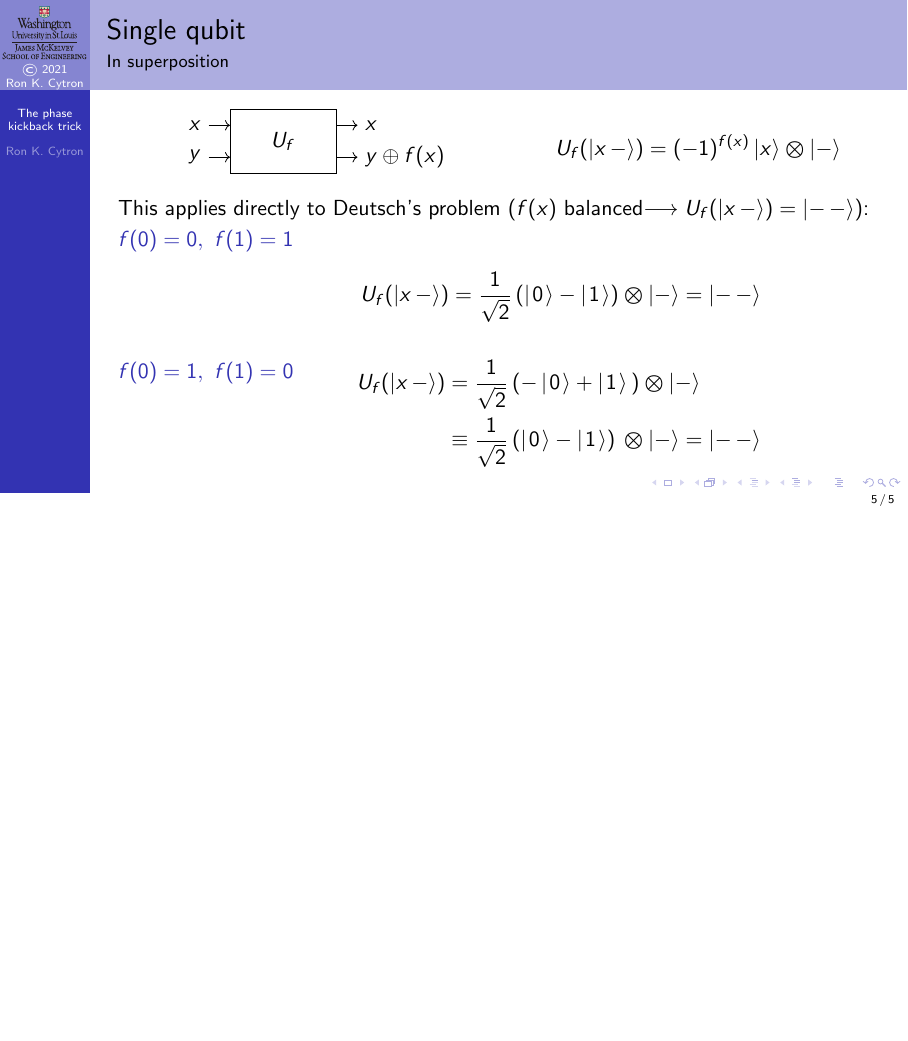
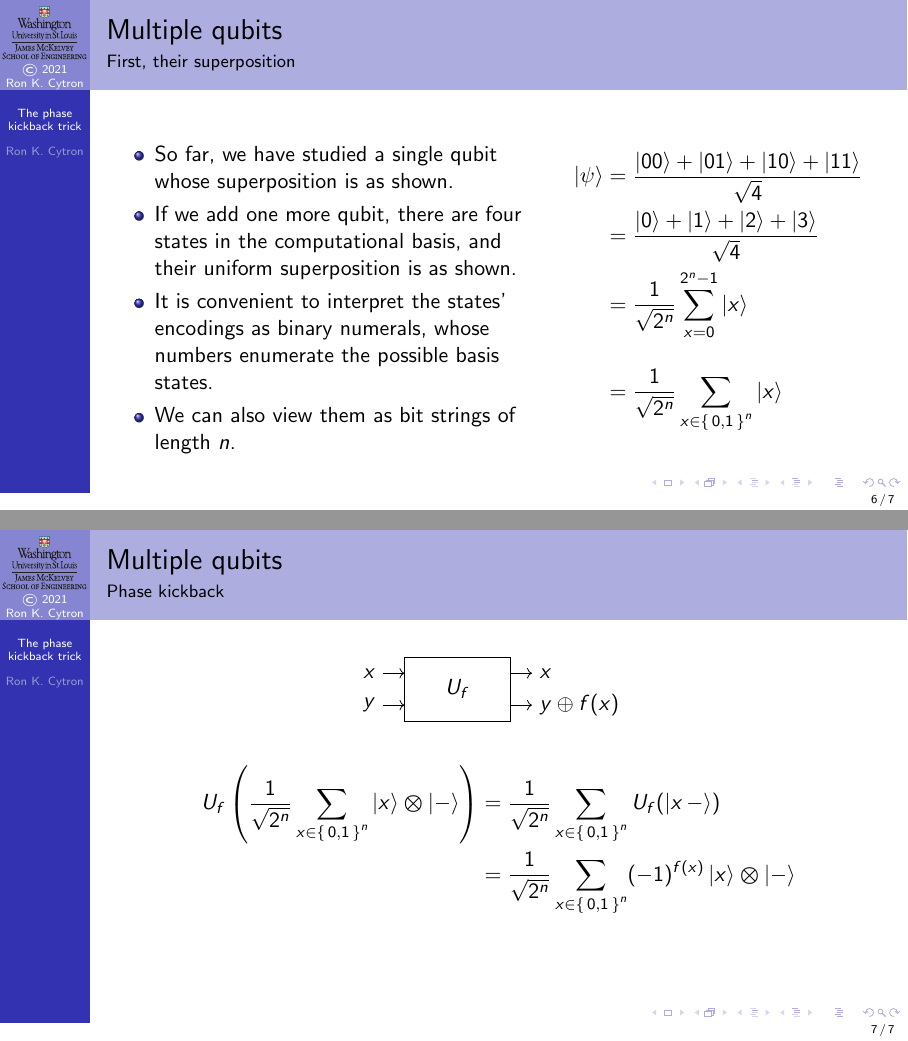
Before and after one commit to ProfRonCytron/ZeboCopy, LaTeX slides (single.tex, which reads 22.tex): page 42 of 42 before the commit and pages 47 and 48 of 48 after it, the two joined at a grey line, the shorter picture padded with empty space. Compiled offline with pdfLaTeX.

Commit message:
Update on Overleaf.

```diff
--- a/22.tex
+++ b/22.tex
@@ -135,3 +135,40 @@ This applies directly to Deutsch's problem ($f(x)$ balanced$\longrightarrow U_f(
     \end{description}
 }
 \end{frame}
+
+\begin{frame}{Multiple qubits}{First, their superposition}
+\TwoUnequalColumns{0.55\textwidth}{0.44\textwidth}{%
+\begin{itemize}
+\item<1-> So far, we have studied a single qubit whose superposition is as shown.
+\item<2-> If we add one more qubit, there are four states in the computational basis, and their uniform superposition is as shown.
+\item<4-> It is convenient to interpret the states' encodings as binary numerals, whose numbers enumerate the possible basis states.
+\item<5-> We can also view them as bit strings of length $n$.
+\end{itemize}
+}{%
+\only<1>{%
+\[ \QState{} = \QPlus{} \]
+}%
+\only<2-5>{%
+\begin{align*}
+\QState{} &= \frac{\ket{00} + \ket{01} + \ket{10} + \ket{11}}{\sqrt{4}} \\
+\visible<3->{ &= \frac{\ket{0} + \ket{1} + \ket{2} +\ket{3}}{\sqrt{4}} \\}
+\visible<4->{ &= \RootTwoN{n}\sum_{x=0}^{2^{n}-1} \ket{x} \\[1em]}
+ \visible<5->{&= \RootTwoN{n}\sum_{x\in \Set{0,1}^{n}} \ket{x}}
+\end{align*}
+}
+}
+
+\end{frame}
+
+\begin{frame}{Multiple qubits}{Phase kickback}
+\begin{center}
+\begin{Oracle}[scale=0.75]{$U_f$}{$x$}{$y$}{$x$}{\Xor{y}{f(x)}}
+\end{Oracle}
+\end{center}
+\begin{align*}
+U_f\left(\TensProd{\RootTwoN{n}\sum_{x\in \Set{0,1}^{n}}\ket{x}}{\ket{-}}\right) &=
+\RootTwoN{n}\sum_{x\in \Set{0,1}^{n}} U_f(\ket{x\,-}) \\
+&= \RootTwoN{n} \sum_{x\in \Set{0,1}^{n}}\TensProd{\NegF{x}\ket{x}}{\ket{-}}
+\end{align*}
+
+\end{frame}
--- a/single.tex
+++ b/single.tex
@@ -689,6 +689,9 @@ Basis & 0 & 1 \\
 \def\ColorThree#1{\textcolor{\RCthree}{#1}}
 \def\ColorFour#1{\textcolor{\RCfour}{#1}}
 \def\NegF#1{\ensuremath{(-1)^{f(#1)}}}
+\def\RootTwoN#1{\ensuremath{\frac{1}{\sqrt{2^#1}}}}
+
+
 
 % \AtBeginLecture{\frame{\Large \insertlecture}}
 %%
```
